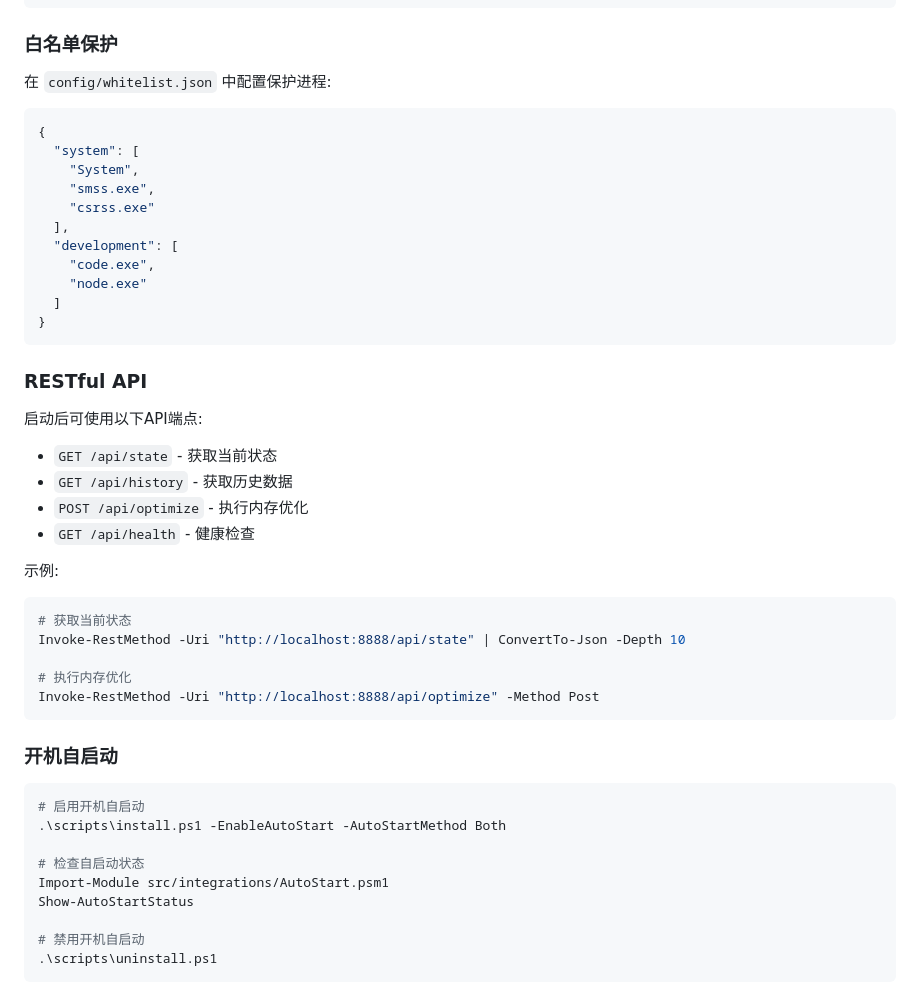
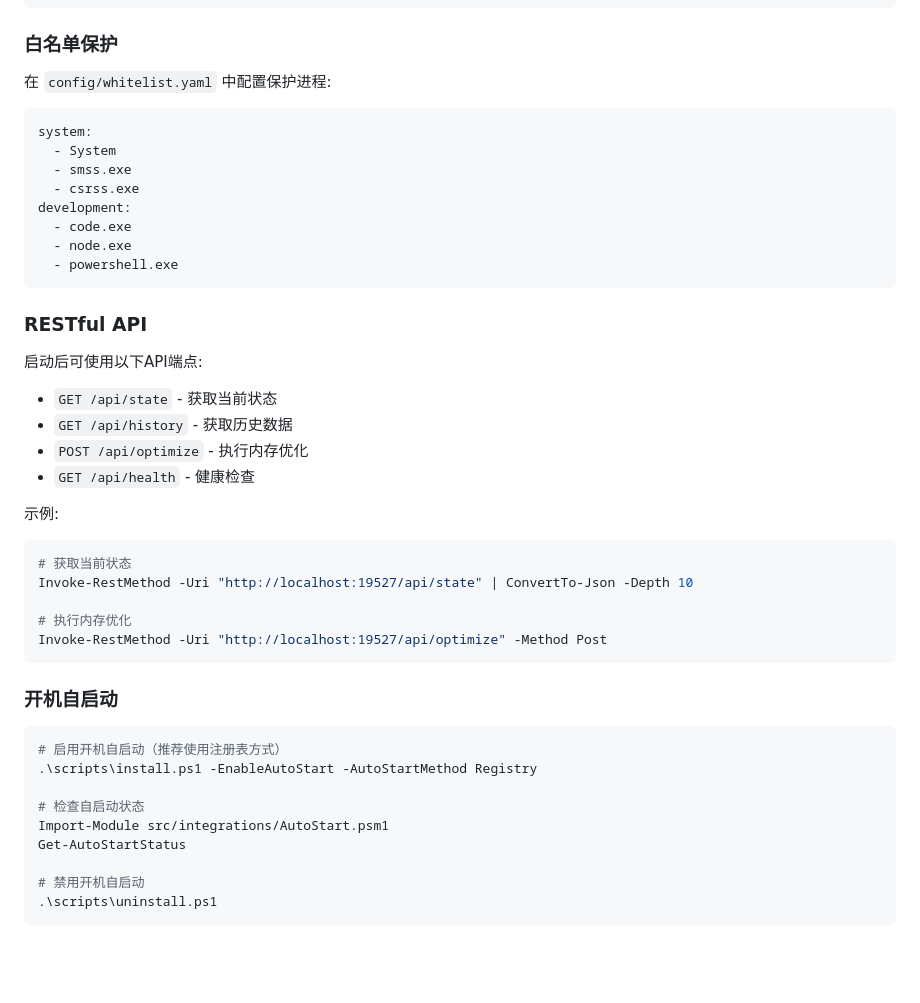
Before and after one commit to pan151/MemoryGuardian-Pro, a Markdown page: README.md, the part around one of its changes. GitHub-like rendering; blank space fills up the shorter version.

````diff
--- a/README.md
+++ b/README.md
@@ -138,19 +168,16 @@ http://localhost:8888
 ```
 
 ### 白名单保护
-在 `config/whitelist.json` 中配置保护进程:
-```json
-{
-  "system": [
-    "System",
-    "smss.exe",
-    "csrss.exe"
-  ],
-  "development": [
-    "code.exe",
-    "node.exe"
-  ]
-}
+在 `config/whitelist.yaml` 中配置保护进程:
+```yaml
+system:
+  - System
+  - smss.exe
+  - csrss.exe
+development:
+  - code.exe
+  - node.exe
+  - powershell.exe
 ```
 
 ### RESTful API
@@ -163,20 +190,20 @@ http://localhost:8888
 示例:
 ```powershell
 # 获取当前状态
-Invoke-RestMethod -Uri "http://localhost:8888/api/state" | ConvertTo-Json -Depth 10
+Invoke-RestMethod -Uri "http://localhost:19527/api/state" | ConvertTo-Json -Depth 10
 
 # 执行内存优化
-Invoke-RestMethod -Uri "http://localhost:8888/api/optimize" -Method Post
+Invoke-RestMethod -Uri "http://localhost:19527/api/optimize" -Method Post
 ```
 
 ### 开机自启动
 ```powershell
-# 启用开机自启动
-.\scripts\install.ps1 -EnableAutoStart -AutoStartMethod Both
+# 启用开机自启动（推荐使用注册表方式）
+.\scripts\install.ps1 -EnableAutoStart -AutoStartMethod Registry
 
 # 检查自启动状态
 Import-Module src/integrations/AutoStart.psm1
-Show-AutoStartStatus
+Get-AutoStartStatus
 
 # 禁用开机自启动
 .\scripts\uninstall.ps1
````
Also changed, not shown: other parts of README.md (+46 -16 lines).
